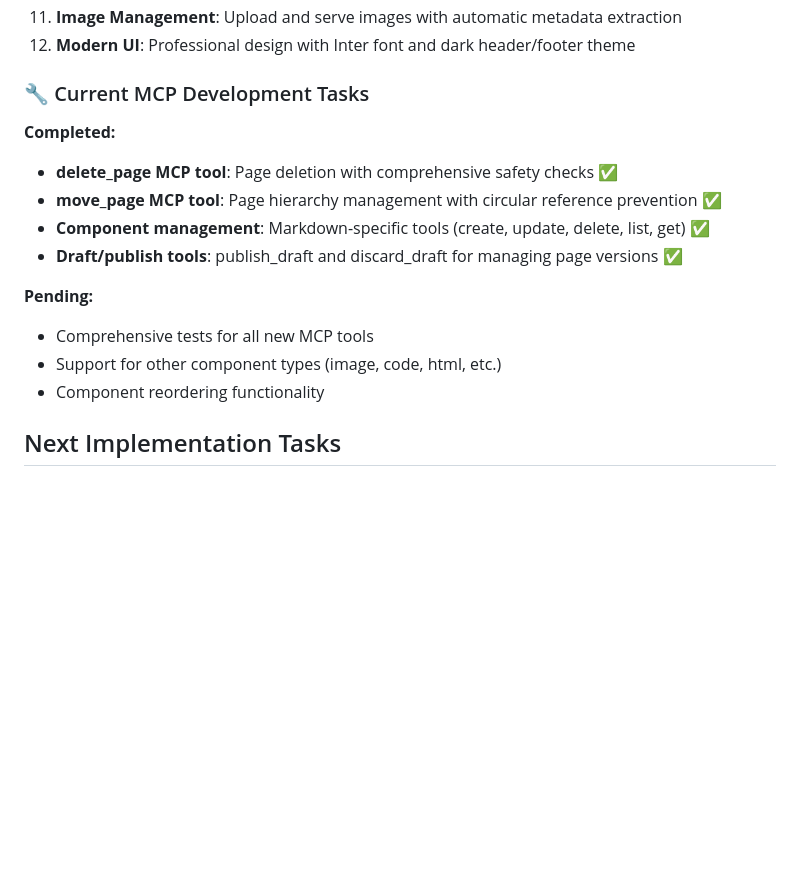
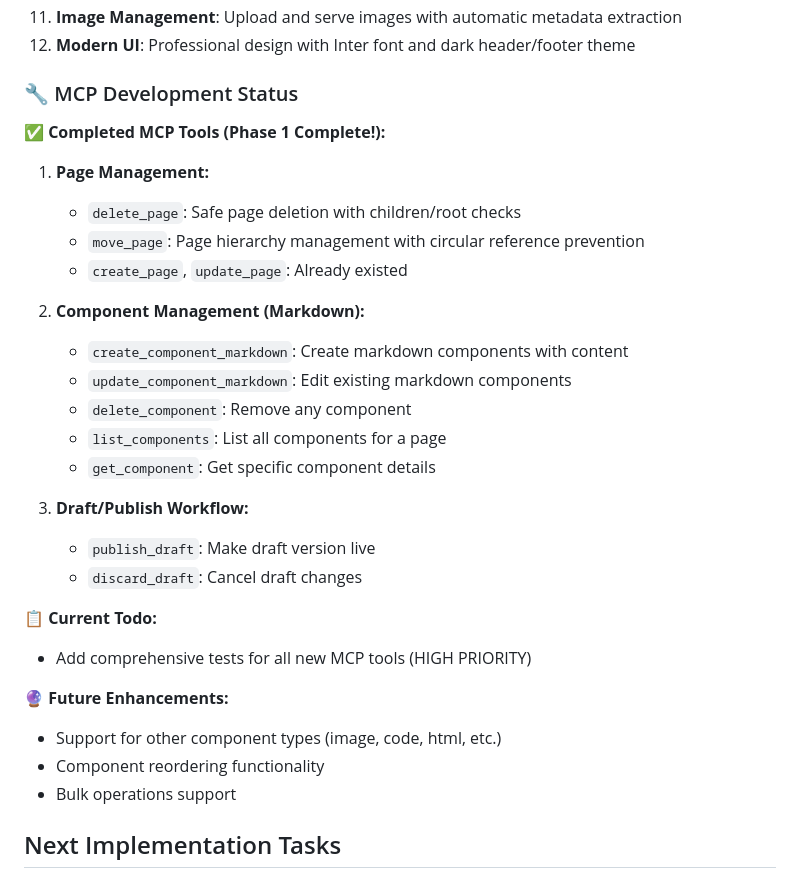
Before and after one commit to jhiver/doxyde, a Markdown page: CLAUDE.md, the part around the change. Rendered like a GitHub page; blank space fills up the shorter version.

Commit message:
docs: Update CLAUDE.md with completed MCP tools status
- Document all 19 completed MCP tools organized by category
- Update todo to show only pending test implementation
- Add future enhancement ideas
- Mark Phase 1 of MCP development as complete

🤖 Generated with [Claude Code](https://claude.ai/code)

Co-Authored-By: Claude <noreply@anthropic.com>

```diff
--- a/CLAUDE.md
+++ b/CLAUDE.md
@@ -660,18 +660,32 @@ Visit http://localhost:3000 and login at http://localhost:3000/.login
 11. **Image Management**: Upload and serve images with automatic metadata extraction
 12. **Modern UI**: Professional design with Inter font and dark header/footer theme
 
-### 🔧 Current MCP Development Tasks
+### 🔧 MCP Development Status
 
-**Completed:**
-- **delete_page MCP tool**: Page deletion with comprehensive safety checks ✅
-- **move_page MCP tool**: Page hierarchy management with circular reference prevention ✅
-- **Component management**: Markdown-specific tools (create, update, delete, list, get) ✅
-- **Draft/publish tools**: publish_draft and discard_draft for managing page versions ✅
+**✅ Completed MCP Tools (Phase 1 Complete!):**
+1. **Page Management:**
+   - `delete_page`: Safe page deletion with children/root checks
+   - `move_page`: Page hierarchy management with circular reference prevention
+   - `create_page`, `update_page`: Already existed
 
-**Pending:**
-- Comprehensive tests for all new MCP tools
+2. **Component Management (Markdown):**
+   - `create_component_markdown`: Create markdown components with content
+   - `update_component_markdown`: Edit existing markdown components
+   - `delete_component`: Remove any component
+   - `list_components`: List all components for a page
+   - `get_component`: Get specific component details
+
+3. **Draft/Publish Workflow:**
+   - `publish_draft`: Make draft version live
+   - `discard_draft`: Cancel draft changes
+
+**📋 Current Todo:**
+- Add comprehensive tests for all new MCP tools (HIGH PRIORITY)
+
+**🔮 Future Enhancements:**
 - Support for other component types (image, code, html, etc.)
 - Component reordering functionality
+- Bulk operations support
 
 ## Next Implementation Tasks
 
```
